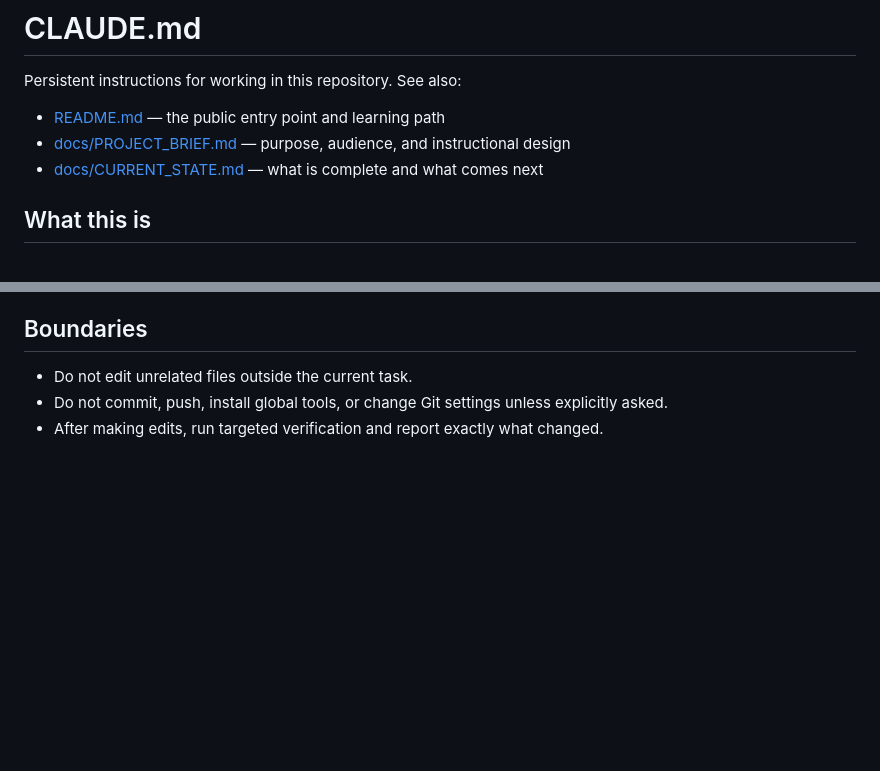
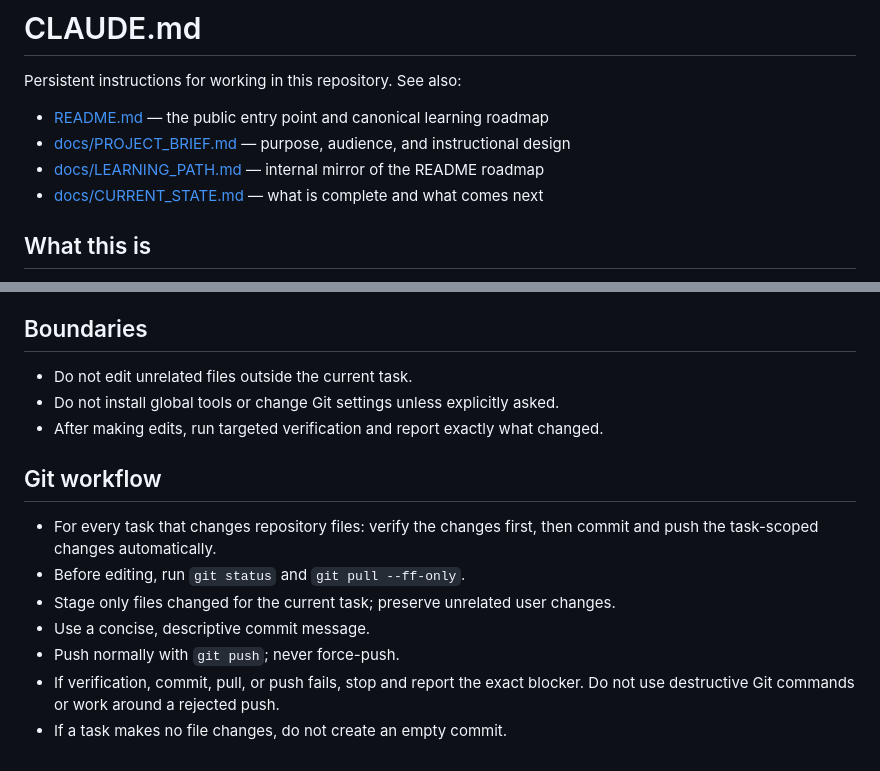
Before and after one commit to Sam-XiaoyueLi/QEC-basics, a Markdown page: CLAUDE.md, 2 parts joined by grey strips. GitHub-like rendering; blank space fills up the shorter version.

```diff
--- a/CLAUDE.md
+++ b/CLAUDE.md
@@ -2,8 +2,9 @@
 
 Persistent instructions for working in this repository. See also:
 
-- [README.md](README.md) — the public entry point and learning path
+- [README.md](README.md) — the public entry point and canonical learning roadmap
 - [docs/PROJECT_BRIEF.md](docs/PROJECT_BRIEF.md) — purpose, audience, and instructional design
+- [docs/LEARNING_PATH.md](docs/LEARNING_PATH.md) — internal mirror of the README roadmap
 - [docs/CURRENT_STATE.md](docs/CURRENT_STATE.md) — what is complete and what comes next
 
 ## What this is
@@ -56,5 +57,15 @@ When creating or revising material:
 ## Boundaries
 
 - Do not edit unrelated files outside the current task.
-- Do not commit, push, install global tools, or change Git settings unless explicitly asked.
+- Do not install global tools or change Git settings unless explicitly asked.
 - After making edits, run targeted verification and report exactly what changed.
+
+## Git workflow
+
+- For every task that changes repository files: verify the changes first, then commit and push the task-scoped changes automatically.
+- Before editing, run `git status` and `git pull --ff-only`.
+- Stage only files changed for the current task; preserve unrelated user changes.
+- Use a concise, descriptive commit message.
+- Push normally with `git push`; never force-push.
+- If verification, commit, pull, or push fails, stop and report the exact blocker. Do not use destructive Git commands or work around a rejected push.
+- If a task makes no file changes, do not create an empty commit.
```
Also changed, not shown: README.md (+26 -9 lines), docs/LEARNING_PATH.md (added, +26 -0 lines).
